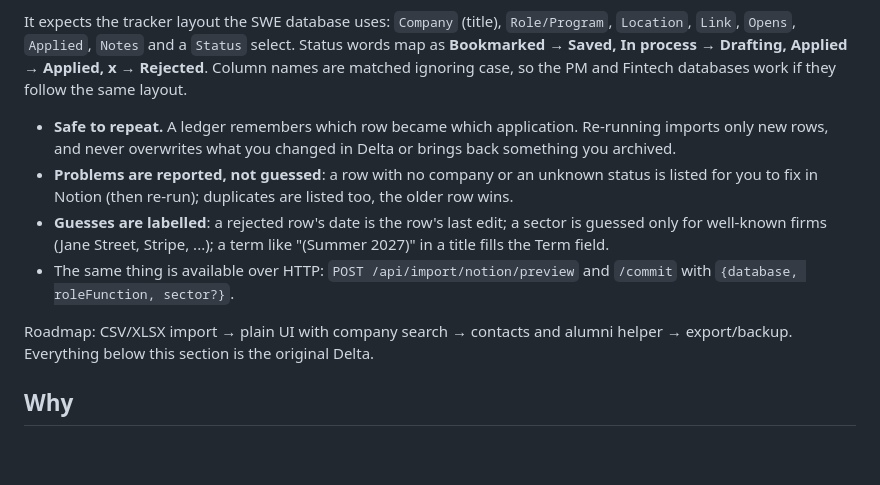
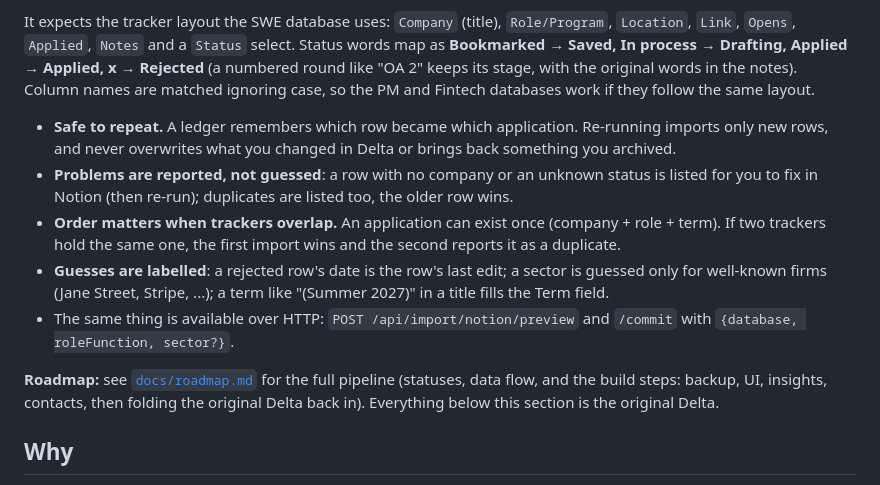
Before and after one commit to jent16/delta, a Markdown page: README.md, the part around the change. Rendered like a GitHub page; blank space fills up the shorter version.

Commit message:
Add roadmap and pipeline doc; README links it and notes import ordering
Co-Authored-By: Claude Sonnet 5.5 <noreply@anthropic.com>

```diff
--- a/README.md
+++ b/README.md
@@ -73,7 +73,8 @@ integration (database `···` menu → Connections).
 It expects the tracker layout the SWE database uses: `Company` (title), `Role/Program`,
 `Location`, `Link`, `Opens`, `Applied`, `Notes` and a `Status` select. Status
 words map as **Bookmarked → Saved, In process → Drafting, Applied → Applied,
-x → Rejected**. Column names are matched ignoring case, so the PM and Fintech
+x → Rejected** (a numbered round like "OA 2" keeps its stage, with the original
+words in the notes). Column names are matched ignoring case, so the PM and Fintech
 databases work if they follow the same layout.
 
 - **Safe to repeat.** A ledger remembers which row became which application.
@@ -82,14 +83,18 @@ databases work if they follow the same layout.
 - **Problems are reported, not guessed**: a row with no company or an unknown
   status is listed for you to fix in Notion (then re-run); duplicates are listed
   too, the older row wins.
+- **Order matters when trackers overlap.** An application can exist once
+  (company + role + term). If two trackers hold the same one, the first import
+  wins and the second reports it as a duplicate.
 - **Guesses are labelled**: a rejected row's date is the row's last edit; a
   sector is guessed only for well-known firms (Jane Street, Stripe, ...); a term
   like "(Summer 2027)" in a title fills the Term field.
 - The same thing is available over HTTP: `POST /api/import/notion/preview` and
   `/commit` with `{database, roleFunction, sector?}`.
 
-Roadmap: CSV/XLSX import → plain UI with company search → contacts and alumni
-helper → export/backup. Everything below this section is the original Delta.
+**Roadmap:** see [`docs/roadmap.md`](docs/roadmap.md) for the full pipeline (statuses,
+data flow, and the build steps: backup, UI, insights, contacts, then folding the
+original Delta back in). Everything below this section is the original Delta.
 
 ## Why
 
```
Also changed, not shown: docs/roadmap.md (added, +102 -0 lines).
